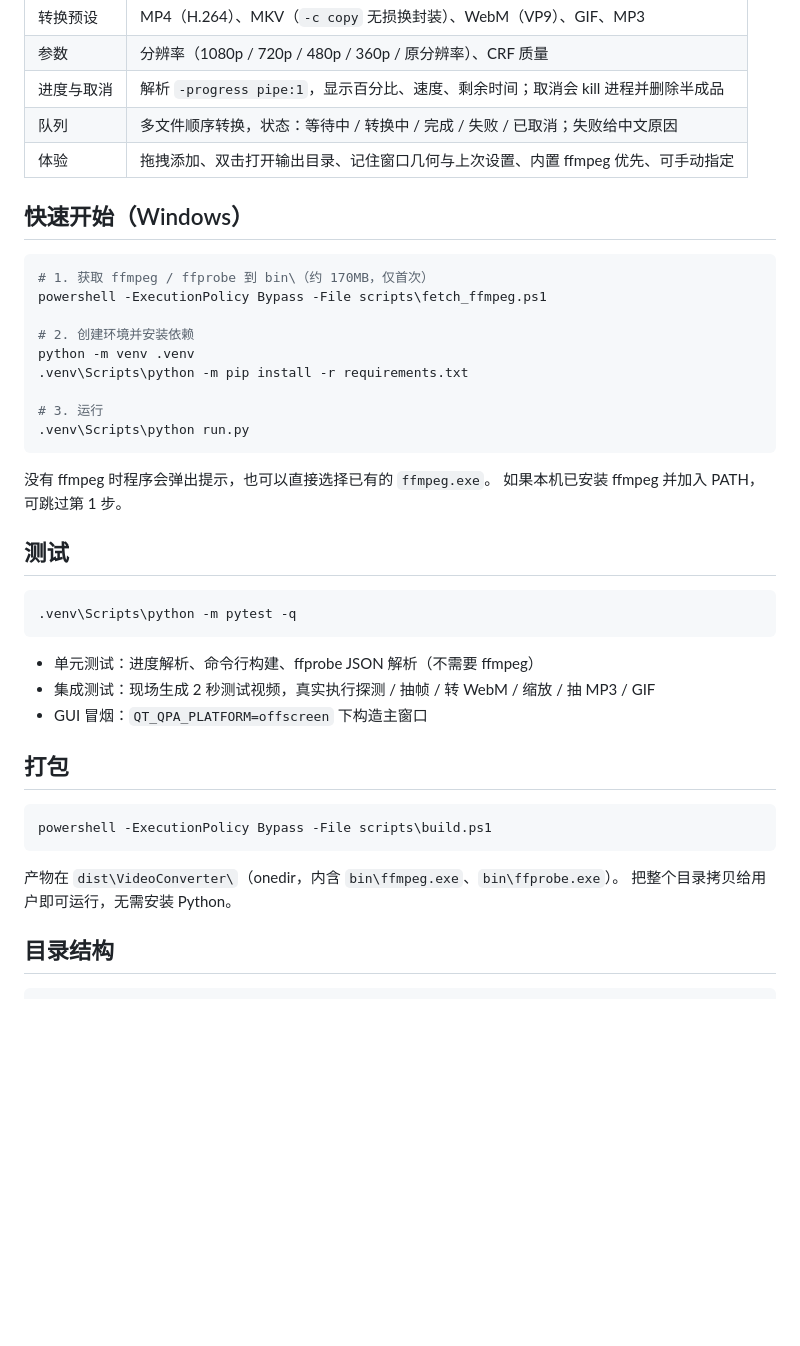
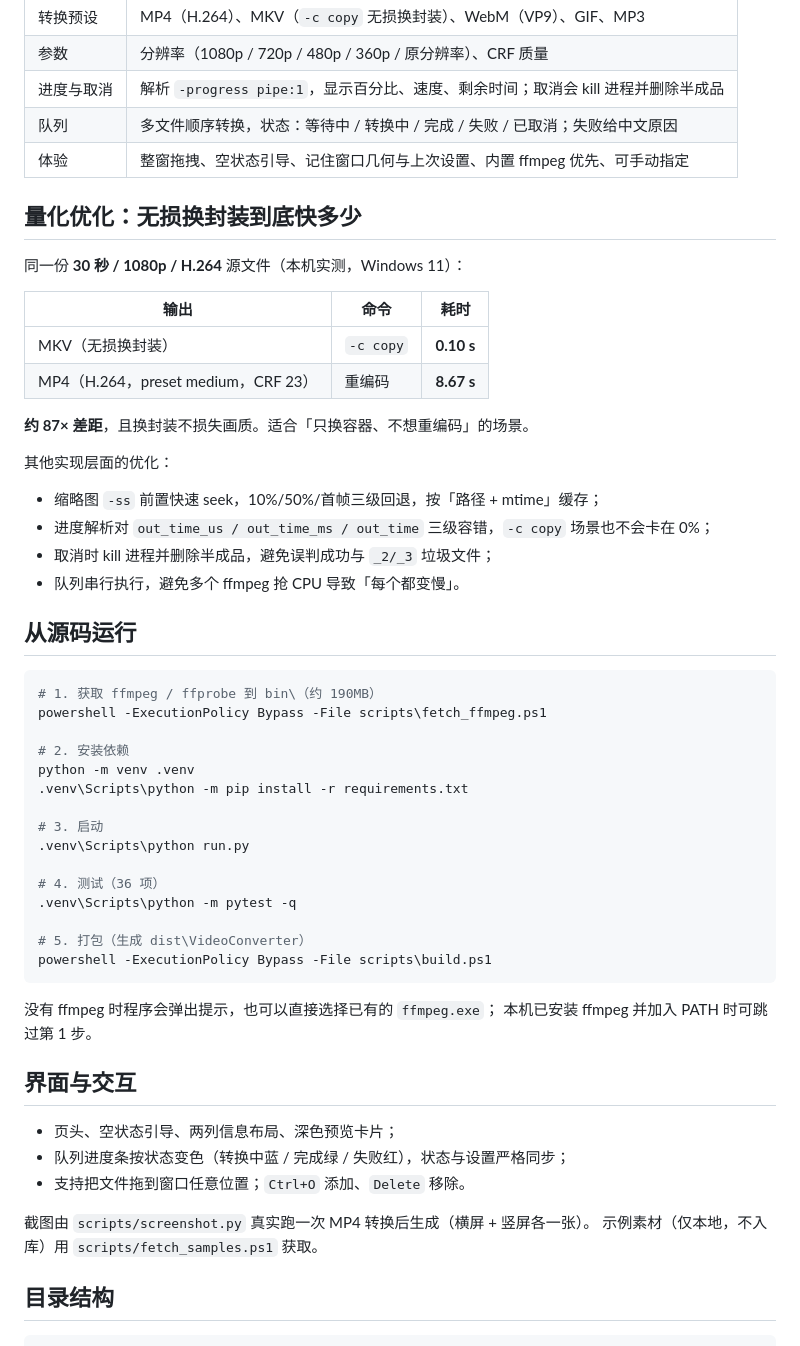
Before and after one commit to qianqianying27/video-converter, a Markdown page: README.md, the part around one of its changes. GitHub-like rendering; blank space fills up the shorter version.

````diff
--- a/README.md
+++ b/README.md
@@ -17,43 +31,57 @@ Windows 桌面客户端：**PySide6 + 本地 ffmpeg CLI**。拖入视频即可
 | 参数 | 分辨率（1080p / 720p / 480p / 360p / 原分辨率）、CRF 质量 |
 | 进度与取消 | 解析 `-progress pipe:1`，显示百分比、速度、剩余时间；取消会 kill 进程并删除半成品 |
 | 队列 | 多文件顺序转换，状态：等待中 / 转换中 / 完成 / 失败 / 已取消；失败给中文原因 |
-| 体验 | 拖拽添加、双击打开输出目录、记住窗口几何与上次设置、内置 ffmpeg 优先、可手动指定 |
+| 体验 | 整窗拖拽、空状态引导、记住窗口几何与上次设置、内置 ffmpeg 优先、可手动指定 |
 
-## 快速开始（Windows）
+## 量化优化：无损换封装到底快多少
+
+同一份 **30 秒 / 1080p / H.264** 源文件（本机实测，Windows 11）：
+
+| 输出 | 命令 | 耗时 |
+| --- | --- | --- |
+| MKV（无损换封装） | `-c copy` | **0.10 s** |
+| MP4（H.264，preset medium，CRF 23） | 重编码 | **8.67 s** |
+
+**约 87× 差距**，且换封装不损失画质。适合「只换容器、不想重编码」的场景。
+
+其他实现层面的优化：
+
+- 缩略图 `-ss` 前置快速 seek，10%/50%/首帧三级回退，按「路径 + mtime」缓存；
+- 进度解析对 `out_time_us / out_time_ms / out_time` 三级容错，`-c copy` 场景也不会卡在 0%；
+- 取消时 kill 进程并删除半成品，避免误判成功与 `_2/_3` 垃圾文件；
+- 队列串行执行，避免多个 ffmpeg 抢 CPU 导致「每个都变慢」。
+
+## 从源码运行
 
 ```powershell
-# 1. 获取 ffmpeg / ffprobe 到 bin\（约 170MB，仅首次）
+# 1. 获取 ffmpeg / ffprobe 到 bin\（约 190MB）
 powershell -ExecutionPolicy Bypass -File scripts\fetch_ffmpeg.ps1
 
-# 2. 创建环境并安装依赖
+# 2. 安装依赖
 python -m venv .venv
 .venv\Scripts\python -m pip install -r requirements.txt
 
-# 3. 运行
+# 3. 启动
 .venv\Scripts\python run.py
-```
 
-没有 ffmpeg 时程序会弹出提示，也可以直接选择已有的 `ffmpeg.exe`。
-如果本机已安装 ffmpeg 并加入 PATH，可跳过第 1 步。
+# 4. 测试（36 项）
+.venv\Scripts\python -m pytest -q
 
-## 测试
-
-```powershell
-.venv\Scripts\python -m pytest -q
-```
-
-- 单元测试：进度解析、命令行构建、ffprobe JSON 解析（不需要 ffmpeg）
-- 集成测试：现场生成 2 秒测试视频，真实执行探测 / 抽帧 / 转 WebM / 缩放 / 抽 MP3 / GIF
-- GUI 冒烟：`QT_QPA_PLATFORM=offscreen` 下构造主窗口
-
-## 打包
-
-```powershell
+# 5. 打包（生成 dist\VideoConverter）
 powershell -ExecutionPolicy Bypass -File scripts\build.ps1
 ```
 
-产物在 `dist\VideoConverter\`（onedir，内含 `bin\ffmpeg.exe`、`bin\ffprobe.exe`）。
-把整个目录拷贝给用户即可运行，无需安装 Python。
+没有 ffmpeg 时程序会弹出提示，也可以直接选择已有的 `ffmpeg.exe`；
+本机已安装 ffmpeg 并加入 PATH 时可跳过第 1 步。
+
+## 界面与交互
+
+- 页头、空状态引导、两列信息布局、深色预览卡片；
+- 队列进度条按状态变色（转换中蓝 / 完成绿 / 失败红），状态与设置严格同步；
+- 支持把文件拖到窗口任意位置；`Ctrl+O` 添加、`Delete` 移除。
+
+截图由 `scripts/screenshot.py` 真实跑一次 MP4 转换后生成（横屏 + 竖屏各一张）。
+示例素材（仅本地，不入库）用 `scripts/fetch_samples.ps1` 获取。
 
 ## 目录结构
 
````
Also changed, not shown: other parts of README.md (+36 -7 lines), SESSION_SUMMARY.md (+27 -3 lines), THIRD_PARTY_NOTICES.md (added, +37 -0 lines), docs/demo.gif (added), docs/screenshot-portrait.png (added), docs/screenshot.png, 8 other files.
